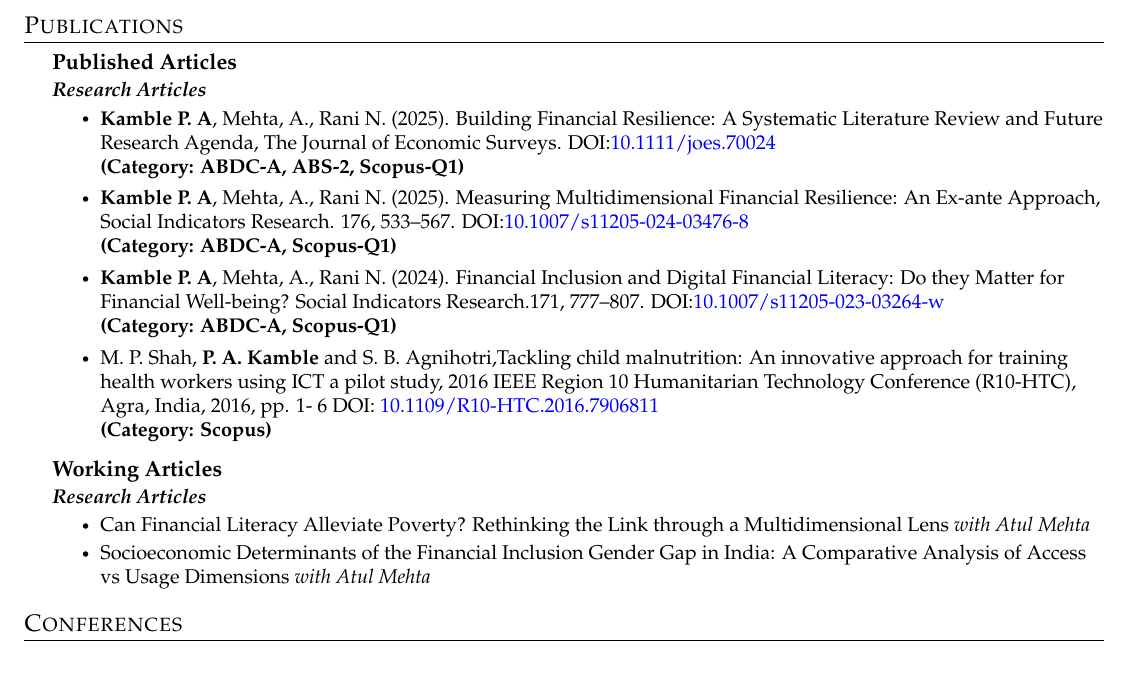
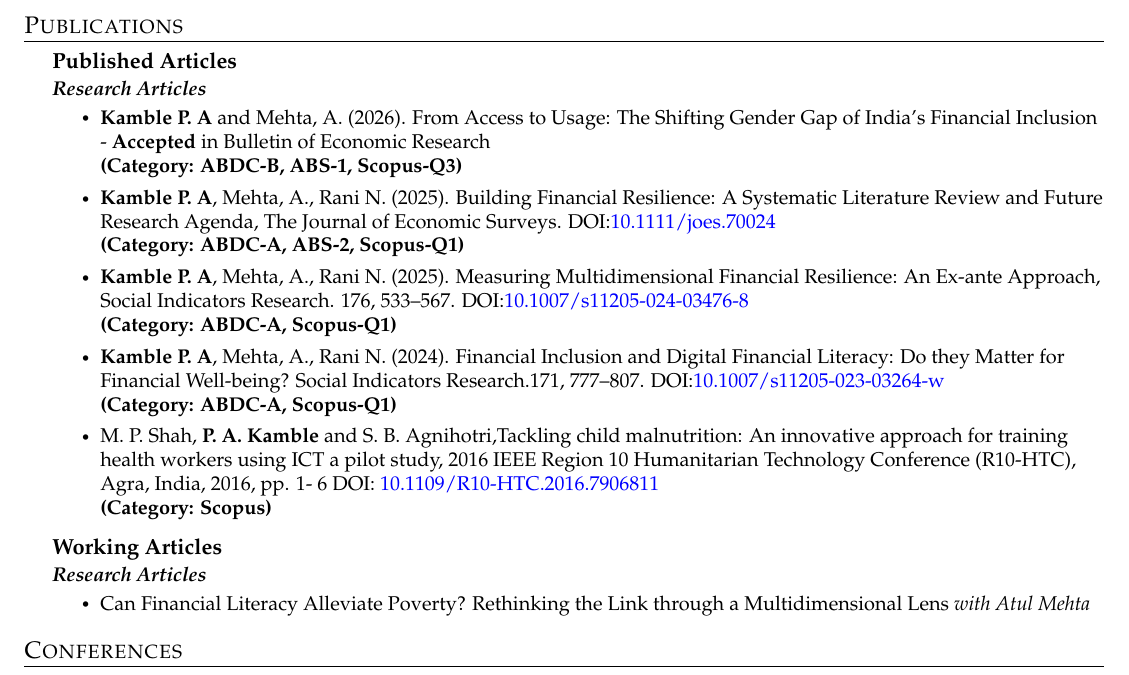
Before and after one commit to pawankb13/pawankb13.github.io, a LaTeX CV (documents/resume_latex/resume1.tex, which reads documents/resume_latex/sections/publications.tex): part of page 2 of 5, cut so that both start at the same text. Compiled offline with pdfLaTeX.

Commit message:
Resiume Update

```diff
--- a/documents/resume_latex/sections/publications.tex
+++ b/documents/resume_latex/sections/publications.tex
@@ -8,6 +8,10 @@
       {Published Articles}{}
       {Research Articles}{}
       \CVItemListStart
+
+        \CVItem{\textbf{Kamble P. A} and Mehta, A. (2026). From Access to Usage: The Shifting Gender Gap of India's Financial Inclusion - \textbf{Accepted} in Bulletin of Economic Research}\\ \vspace{2pt}
+        \textbf{(Category: ABDC-B, ABS-1, Scopus-Q3)}\\ \vspace{2pt}
+
         \CVItem{\textbf{Kamble P. A}, Mehta, A., Rani N. (2025). Building Financial Resilience: A Systematic Literature Review and Future Research Agenda, The Journal of Economic Surveys. DOI:\href{https://doi.org/10.1111/joes.70024}{\color{blue}10.1111/joes.70024}}\\ \vspace{2pt}
         \textbf{(Category: ABDC-A, ABS-2, Scopus-Q1)}\\ \vspace{2pt}
 
@@ -26,6 +30,5 @@
       {Research Articles}{}
       \CVItemListStart
         \CVItem{Can Financial Literacy Alleviate Poverty? Rethinking the Link through a Multidimensional Lens \textit{with Atul Mehta}}
-        \CVItem{Socioeconomic Determinants of the Financial Inclusion Gender Gap in India: A Comparative Analysis of Access vs Usage Dimensions \textit{with Atul Mehta}}
       \CVItemListEnd
   \CVSubHeadingListEnd
```
Also changed, not shown: documents/resume_latex/resume1.pdf, 3 other files.
